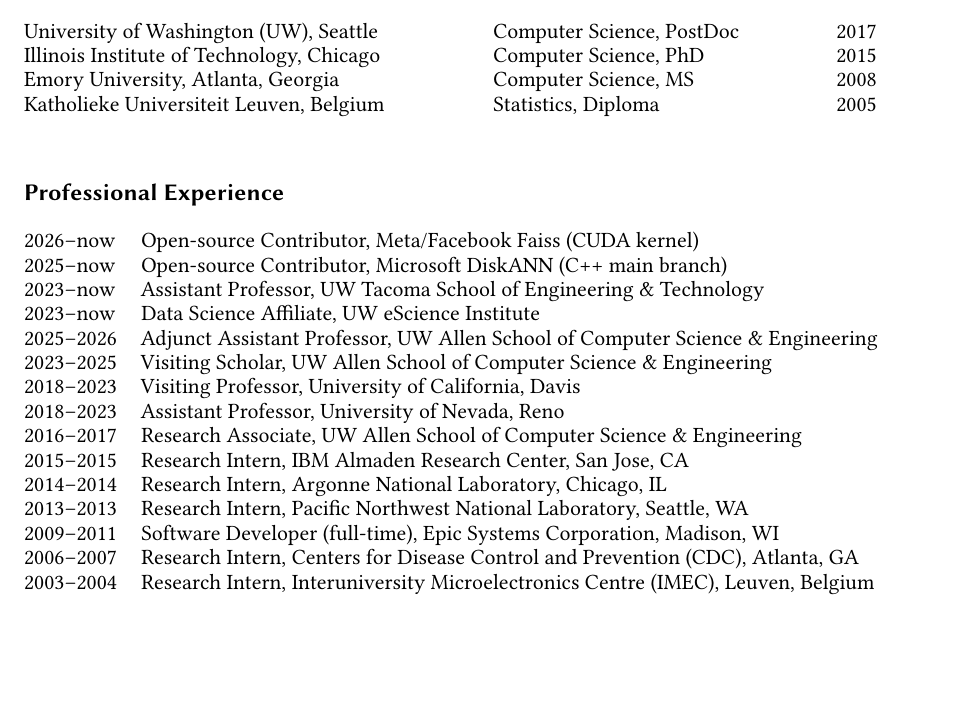
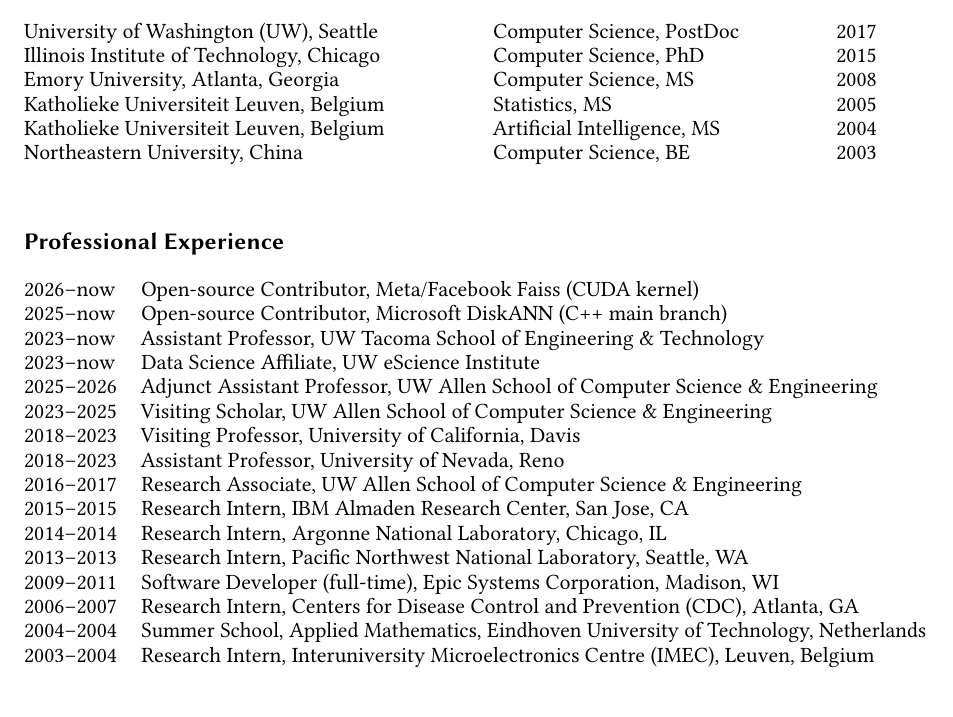
Before and after one commit to hpdic/hpdic.github.io, a LaTeX CV (download/cv/CV_Dongfang_Zhao.tex): part of page 1 of 3, cut so that both start at the same text, the shorter picture padded with empty space. Compiled offline with pdfLaTeX.

Commit message:
added northeastern u

```diff
--- a/download/cv/CV_Dongfang_Zhao.tex
+++ b/download/cv/CV_Dongfang_Zhao.tex
@@ -197,9 +197,18 @@
 \\
 
 Katholieke Universiteit Leuven, Belgium
-% KU Leuven, Belgium
-& Statistics, Diploma
+& Statistics, MS
 & \multicolumn{1}{r}{2005}
+\\
+
+Katholieke Universiteit Leuven, Belgium
+& Artificial Intelligence, MS
+& \multicolumn{1}{r}{2004}
+\\
+
+Northeastern University, China
+& Computer Science, BE
+& \multicolumn{1}{r}{2003}
 
 \end{tabular}%
 }
@@ -228,6 +237,7 @@
    2009--2011 & Software Developer (full-time), Epic Systems Corporation, Madison, WI\\
   %  2008--2009 & Software Developer (full-time), IDMI Systems, Atlanta, GA\\
 2006--2007 & Research Intern, Centers for Disease Control and Prevention (CDC), Atlanta, GA\\
+2004--2004 & Summer School, Applied Mathematics, Eindhoven University of Technology, Netherlands\\
 2003--2004 & Research Intern, Interuniversity Microelectronics Centre (IMEC), Leuven, Belgium
 
 \end{tabular}%
```
Also changed, not shown: download/cv/CV_Dongfang_Zhao.pdf.
